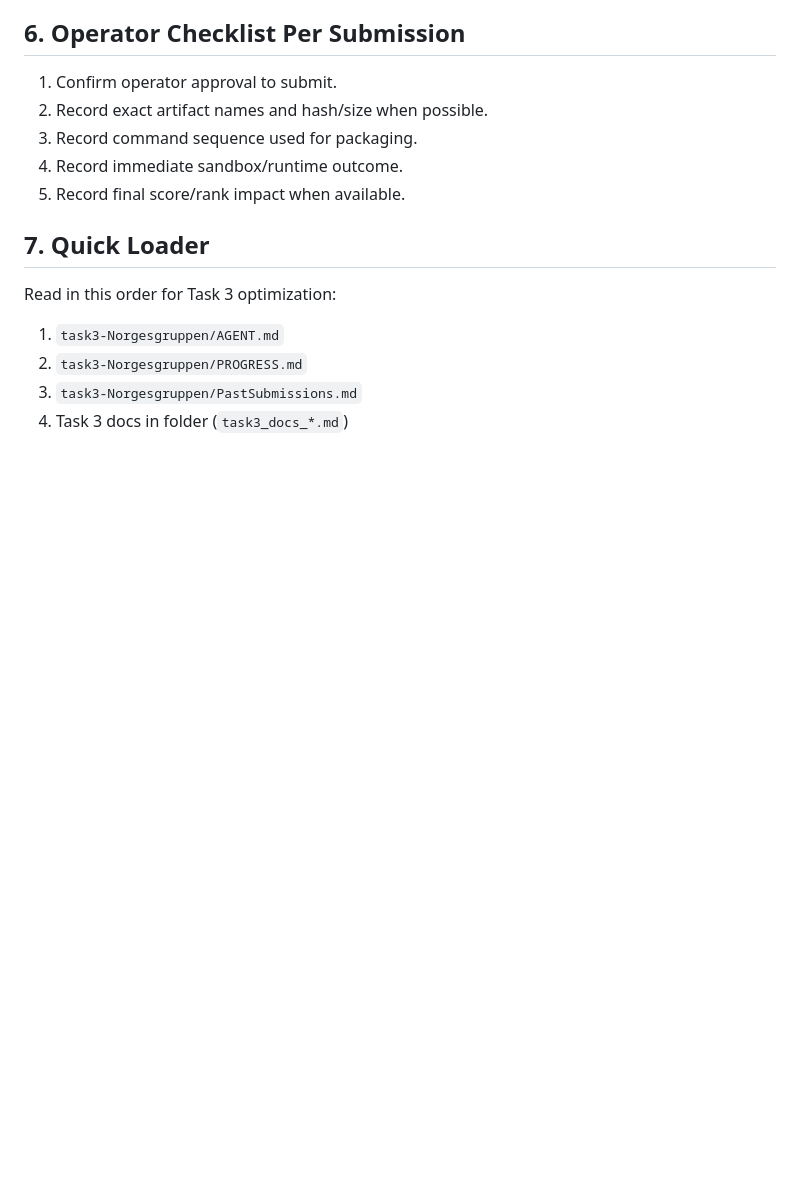
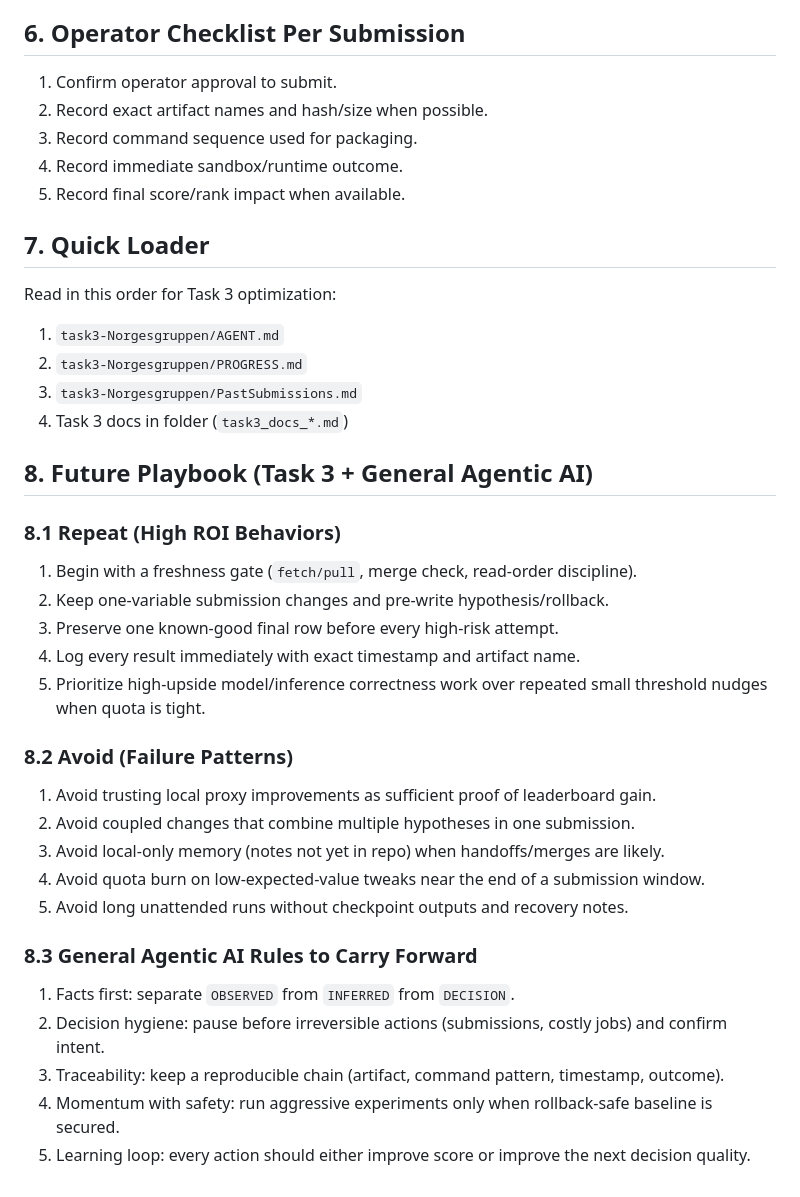
Before and after one commit to Gjermstad/nm-ai-2026, a Markdown page: task3-Norgesgruppen/PastSubmissions.md, the part around the change. GitHub-like rendering; blank space fills up the shorter version.

```diff
--- a/task3-Norgesgruppen/PastSubmissions.md
+++ b/task3-Norgesgruppen/PastSubmissions.md
@@ -303,3 +303,26 @@ Read in this order for Task 3 optimization:
 2. `task3-Norgesgruppen/PROGRESS.md`
 3. `task3-Norgesgruppen/PastSubmissions.md`
 4. Task 3 docs in folder (`task3_docs_*.md`)
+
+## 8. Future Playbook (Task 3 + General Agentic AI)
+
+### 8.1 Repeat (High ROI Behaviors)
+1. Begin with a freshness gate (`fetch/pull`, merge check, read-order discipline).
+2. Keep one-variable submission changes and pre-write hypothesis/rollback.
+3. Preserve one known-good final row before every high-risk attempt.
+4. Log every result immediately with exact timestamp and artifact name.
+5. Prioritize high-upside model/inference correctness work over repeated small threshold nudges when quota is tight.
+
+### 8.2 Avoid (Failure Patterns)
+1. Avoid trusting local proxy improvements as sufficient proof of leaderboard gain.
+2. Avoid coupled changes that combine multiple hypotheses in one submission.
+3. Avoid local-only memory (notes not yet in repo) when handoffs/merges are likely.
+4. Avoid quota burn on low-expected-value tweaks near the end of a submission window.
+5. Avoid long unattended runs without checkpoint outputs and recovery notes.
+
+### 8.3 General Agentic AI Rules to Carry Forward
+1. Facts first: separate `OBSERVED` from `INFERRED` from `DECISION`.
+2. Decision hygiene: pause before irreversible actions (submissions, costly jobs) and confirm intent.
+3. Traceability: keep a reproducible chain (artifact, command pattern, timestamp, outcome).
+4. Momentum with safety: run aggressive experiments only when rollback-safe baseline is secured.
+5. Learning loop: every action should either improve score or improve the next decision quality.
```
Also changed, not shown: task3-Norgesgruppen/AGENT.md (+48 -1 lines), task3-Norgesgruppen/PROGRESS.md (+21 -2 lines).
